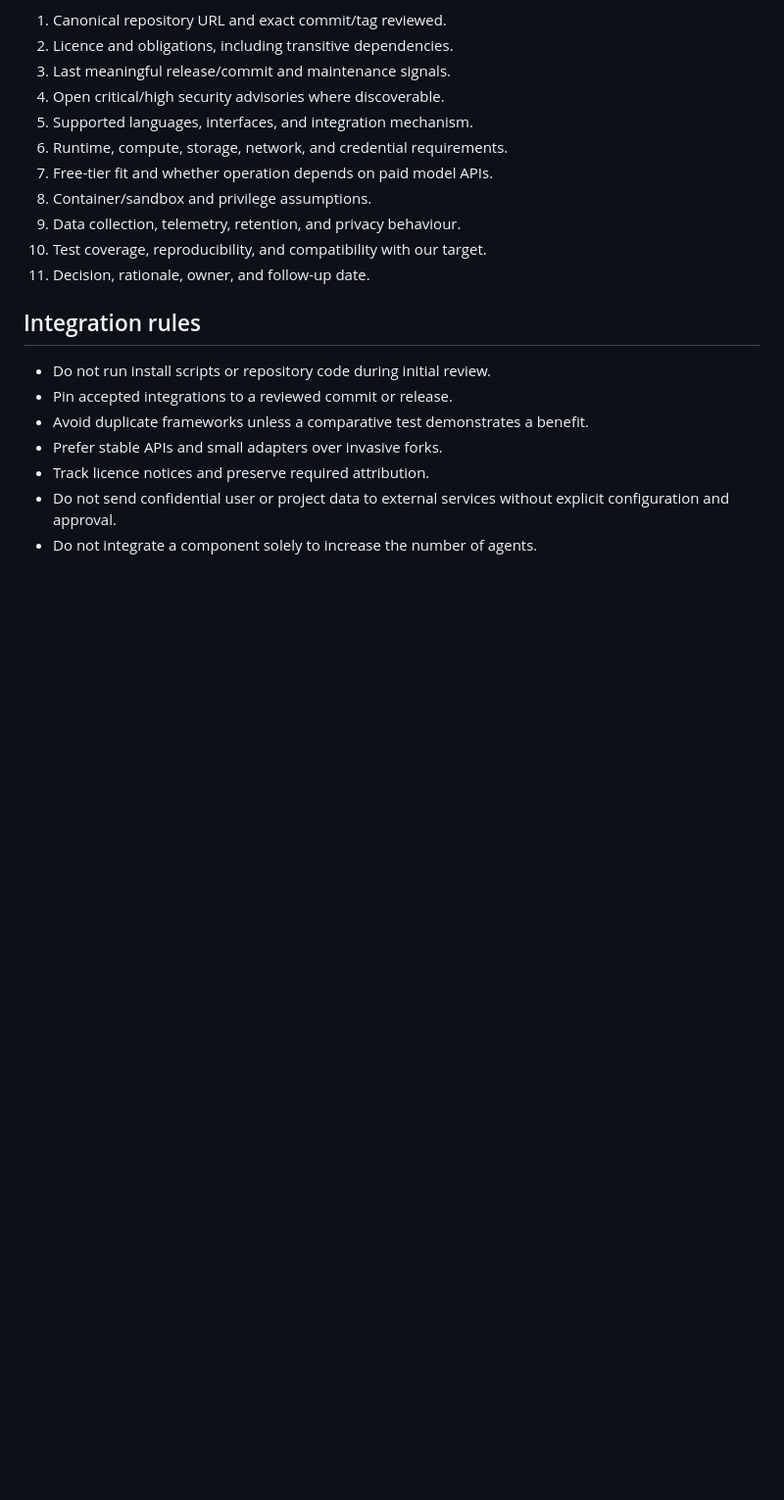
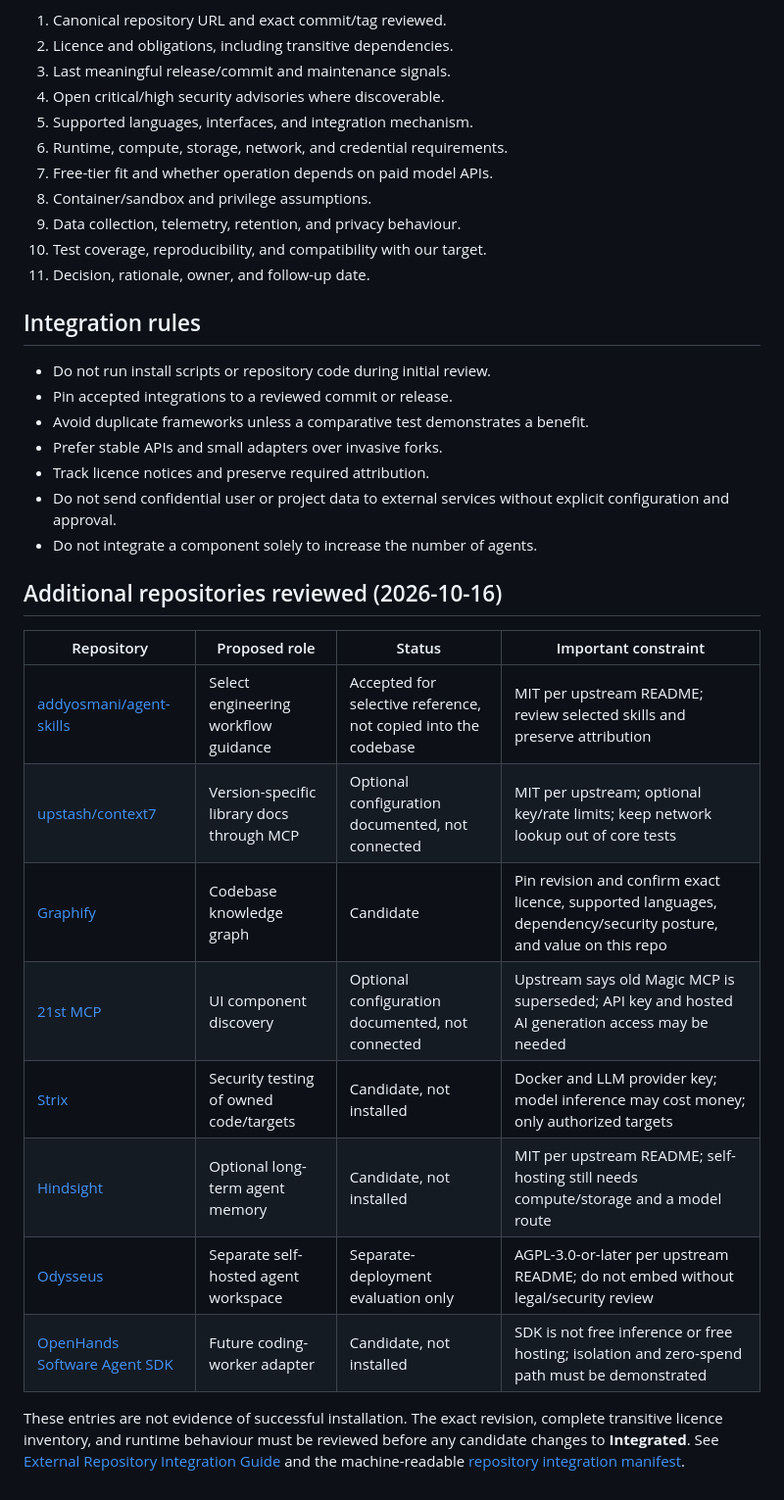
Before and after one commit to dakumitha/ai-software-factory, a Markdown page: docs/INTEGRATION_REGISTER.md, the part around the change. Shown at 98% size. Drawn GitHub-style; blank space fills up the shorter version.

Commit message:
docs: register additional agent and developer tool candidates

```diff
--- a/docs/INTEGRATION_REGISTER.md
+++ b/docs/INTEGRATION_REGISTER.md
@@ -57,3 +57,18 @@ For each candidate, record:
 - Track licence notices and preserve required attribution.
 - Do not send confidential user or project data to external services without explicit configuration and approval.
 - Do not integrate a component solely to increase the number of agents.
+
+## Additional repositories reviewed (2026-10-16)
+
+| Repository | Proposed role | Status | Important constraint |
+|---|---|---|---|
+| [addyosmani/agent-skills](https://github.com/addyosmani/agent-skills) | Select engineering workflow guidance | Accepted for selective reference, not copied into the codebase | MIT per upstream README; review selected skills and preserve attribution |
+| [upstash/context7](https://github.com/upstash/context7) | Version-specific library docs through MCP | Optional configuration documented, not connected | MIT per upstream; optional key/rate limits; keep network lookup out of core tests |
+| [Graphify](https://github.com/Graphify-Labs/graphify) | Codebase knowledge graph | Candidate | Pin revision and confirm exact licence, supported languages, dependency/security posture, and value on this repo |
+| [21st MCP](https://github.com/21st-dev/magic-mcp) | UI component discovery | Optional configuration documented, not connected | Upstream says old Magic MCP is superseded; API key and hosted AI generation access may be needed |
+| [Strix](https://github.com/usestrix/strix) | Security testing of owned code/targets | Candidate, not installed | Docker and LLM provider key; model inference may cost money; only authorized targets |
+| [Hindsight](https://github.com/vectorize-io/hindsight) | Optional long-term agent memory | Candidate, not installed | MIT per upstream README; self-hosting still needs compute/storage and a model route |
+| [Odysseus](https://github.com/odysseus-dev/odysseus) | Separate self-hosted agent workspace | Separate-deployment evaluation only | AGPL-3.0-or-later per upstream README; do not embed without legal/security review |
+| [OpenHands Software Agent SDK](https://github.com/OpenHands/software-agent-sdk) | Future coding-worker adapter | Candidate, not installed | SDK is not free inference or free hosting; isolation and zero-spend path must be demonstrated |
+
+These entries are not evidence of successful installation. The exact revision, complete transitive licence inventory, and runtime behaviour must be reviewed before any candidate changes to **Integrated**. See [External Repository Integration Guide](EXTERNAL_REPOSITORY_INTEGRATION_GUIDE.md) and the machine-readable [repository integration manifest](../config/integrations/repositories.json).
```
